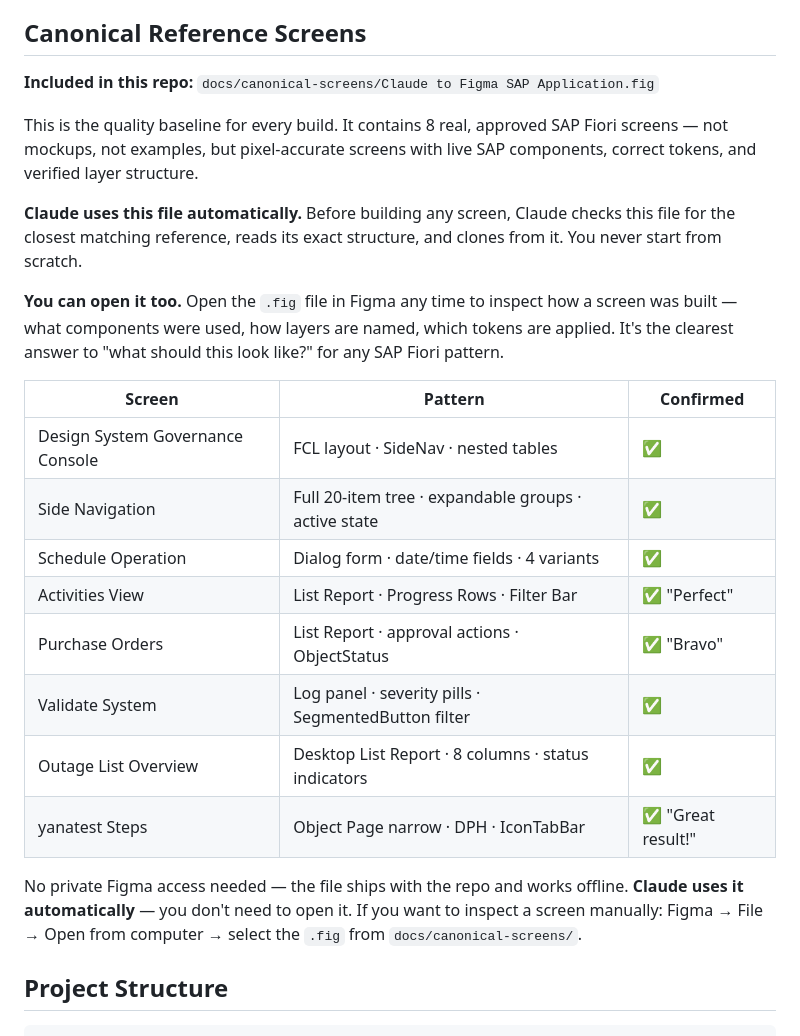
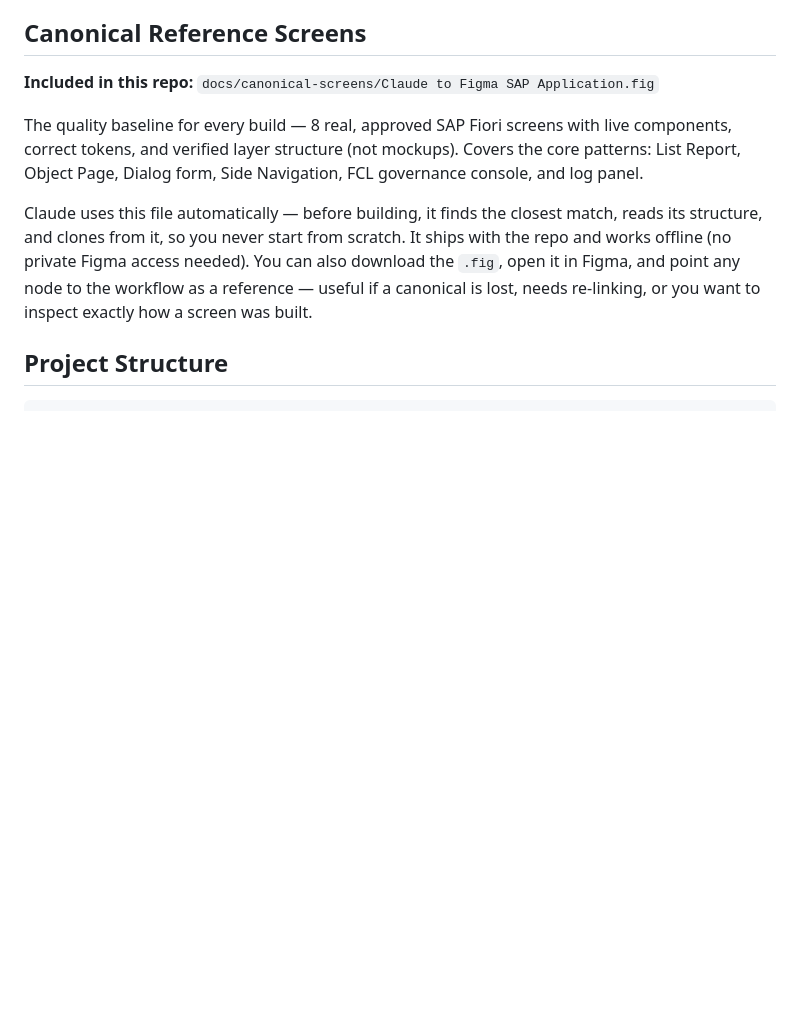
Before and after one commit to Venelinhr/Claude-To-Figma-SAP-Application_old, a Markdown page: README.md, the part around the change. Rendered like a GitHub page; blank space fills up the shorter version.

Commit message:
docs(readme): compact Canonical Reference Screens — remove table, add download/inspect instruction

```diff
--- a/README.md
+++ b/README.md
@@ -315,24 +315,9 @@ You can also add your own rules at any time — just tell Claude "hard rule: alw
 
 **Included in this repo:** `docs/canonical-screens/Claude to Figma SAP Application.fig`
 
-This is the quality baseline for every build. It contains 8 real, approved SAP Fiori screens — not mockups, not examples, but pixel-accurate screens with live SAP components, correct tokens, and verified layer structure.
+The quality baseline for every build — 8 real, approved SAP Fiori screens with live components, correct tokens, and verified layer structure (not mockups). Covers the core patterns: List Report, Object Page, Dialog form, Side Navigation, FCL governance console, and log panel.
 
-**Claude uses this file automatically.** Before building any screen, Claude checks this file for the closest matching reference, reads its exact structure, and clones from it. You never start from scratch.
-
-**You can open it too.** Open the `.fig` file in Figma any time to inspect how a screen was built — what components were used, how layers are named, which tokens are applied. It's the clearest answer to "what should this look like?" for any SAP Fiori pattern.
-
-| Screen | Pattern | Confirmed |
-|--------|---------|-----------|
-| Design System Governance Console | FCL layout · SideNav · nested tables | ✅ |
-| Side Navigation | Full 20-item tree · expandable groups · active state | ✅ |
-| Schedule Operation | Dialog form · date/time fields · 4 variants | ✅ |
-| Activities View | List Report · Progress Rows · Filter Bar | ✅ "Perfect" |
-| Purchase Orders | List Report · approval actions · ObjectStatus | ✅ "Bravo" |
-| Validate System | Log panel · severity pills · SegmentedButton filter | ✅ |
-| Outage List Overview | Desktop List Report · 8 columns · status indicators | ✅ |
-| yanatest Steps | Object Page narrow · DPH · IconTabBar | ✅ "Great result!" |
-
-No private Figma access needed — the file ships with the repo and works offline. **Claude uses it automatically** — you don't need to open it. If you want to inspect a screen manually: Figma → File → Open from computer → select the `.fig` from `docs/canonical-screens/`.
+Claude uses this file automatically — before building, it finds the closest match, reads its structure, and clones from it, so you never start from scratch. It ships with the repo and works offline (no private Figma access needed). You can also download the `.fig`, open it in Figma, and point any node to the workflow as a reference — useful if a canonical is lost, needs re-linking, or you want to inspect exactly how a screen was built.
 
 
 ## Project Structure
```
